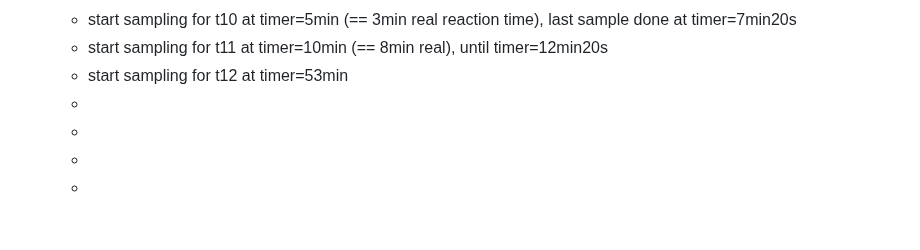
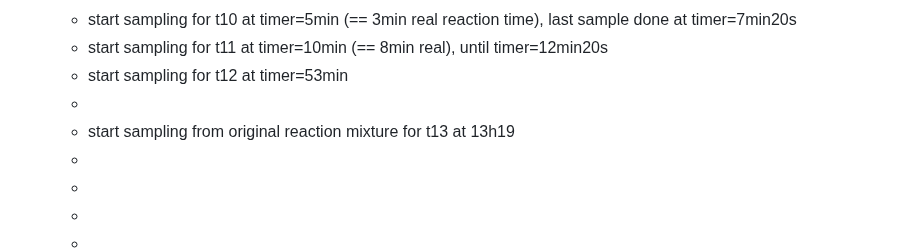
Before and after one commit to rgiessmann/lablog, a Markdown page: journals/2025_02_17.md, the part around the change. Drawn GitHub-style; blank space fills up the shorter version.

Commit message:
Auto saved by Logseq

```diff
--- a/journals/2025_02_17.md
+++ b/journals/2025_02_17.md
@@ -157,6 +157,9 @@
 	- start sampling for t11 at timer=10min (== 8min real), until timer=12min20s
 	- start sampling for t12 at timer=53min
 	-
+	- start sampling from original reaction mixture for t13 at 13h19
 	-
 	-
 	-
+	-
+	-
```
